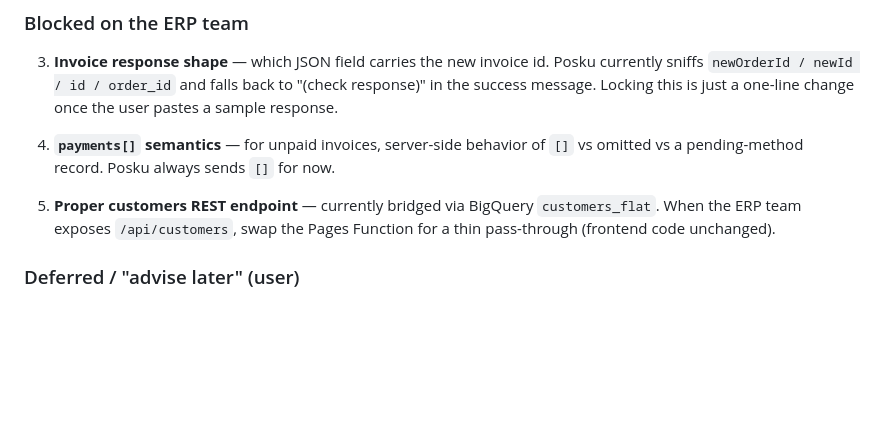
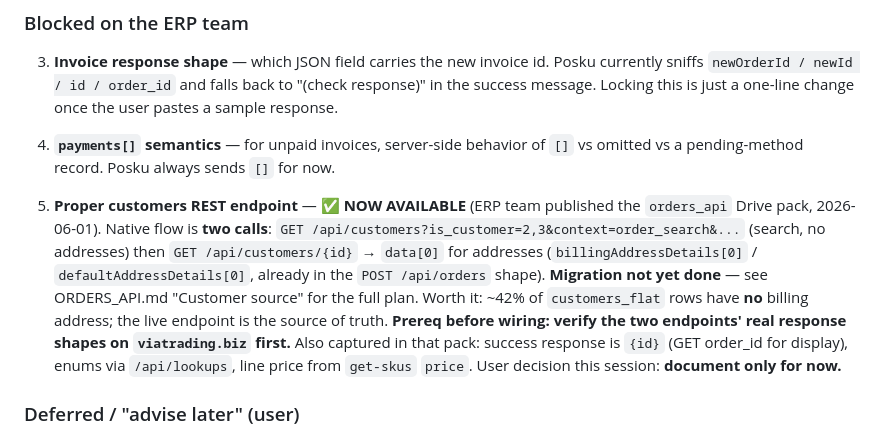
Before and after one commit to alain-cyber/posku, a Markdown page: HANDOVER.md, the part around the change. GitHub-like rendering; blank space fills up the shorter version.

```diff
--- a/HANDOVER.md
+++ b/HANDOVER.md
@@ -114,9 +114,18 @@ Read these in commit order if you need to understand the invoice flow.
    `[]` vs omitted vs a pending-method record. Posku always sends `[]` for
    now.
 
-5. **Proper customers REST endpoint** — currently bridged via BigQuery
-   `customers_flat`. When the ERP team exposes `/api/customers`, swap the
-   Pages Function for a thin pass-through (frontend code unchanged).
+5. **Proper customers REST endpoint** — ✅ **NOW AVAILABLE** (ERP team published
+   the `orders_api` Drive pack, 2026-06-01). Native flow is **two calls**:
+   `GET /api/customers?is_customer=2,3&context=order_search&...` (search, no
+   addresses) then `GET /api/customers/{id}` → `data[0]` for addresses
+   (`billingAddressDetails[0]` / `defaultAddressDetails[0]`, already in the
+   `POST /api/orders` shape). **Migration not yet done** — see ORDERS_API.md
+   "Customer source" for the full plan. Worth it: ~42% of `customers_flat`
+   rows have **no** billing address; the live endpoint is the source of truth.
+   **Prereq before wiring: verify the two endpoints' real response shapes on
+   `viatrading.biz` first.** Also captured in that pack: success response is
+   `{id}` (GET order_id for display), enums via `/api/lookups`, line price from
+   `get-skus` `price`. User decision this session: **document only for now.**
 
 ### Deferred / "advise later" (user)
 
```
Also changed, not shown: ORDERS_API.md (+90 -9 lines).
